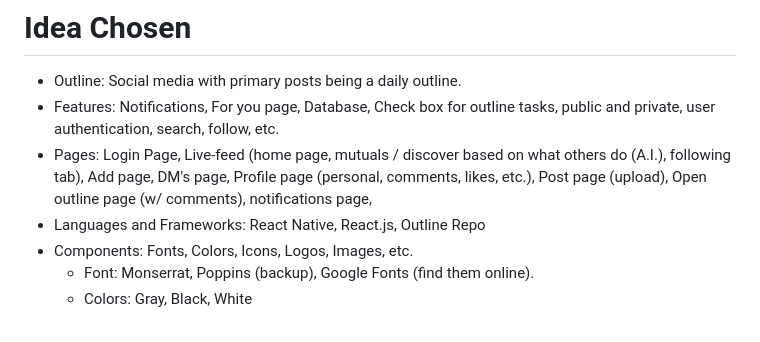
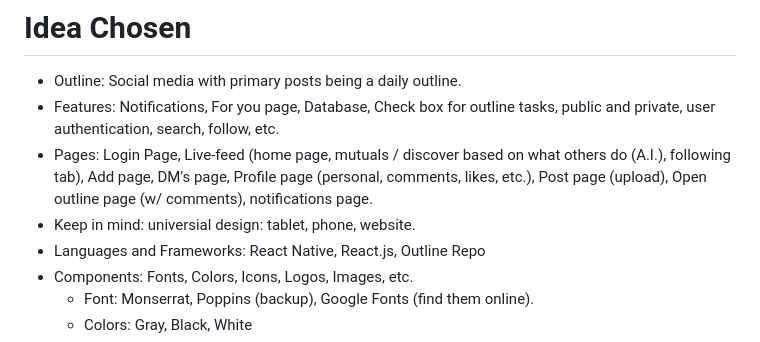
Before and after one commit to ameerghazal/Outline-Application, a Markdown page: README.md, the part around the change. GitHub-like rendering.

```diff
--- a/README.md
+++ b/README.md
@@ -31,7 +31,8 @@ CS 3203 Project Documentation
 # Idea Chosen
 - Outline: Social media with primary posts being a daily outline.
 - Features: Notifications, For you page, Database, Check box for outline tasks, public and private, user authentication, search, follow, etc.
-- Pages: Login Page, Live-feed (home page, mutuals / discover based on what others do (A.I.), following tab), Add page, DM's page, Profile page (personal, comments, likes, etc.), Post page (upload), Open outline page (w/ comments), notifications page,
+- Pages: Login Page, Live-feed (home page, mutuals / discover based on what others do (A.I.), following tab), Add page, DM's page, Profile page (personal, comments, likes, etc.), Post page (upload), Open outline page (w/ comments), notifications page.
+- Keep in mind: universial design: tablet, phone, website.
 - Languages and Frameworks: React Native, React.js, Outline Repo
 - Components: Fonts, Colors, Icons, Logos, Images, etc.
     - Font: Monserrat, Poppins (backup), Google Fonts (find them online).
```
